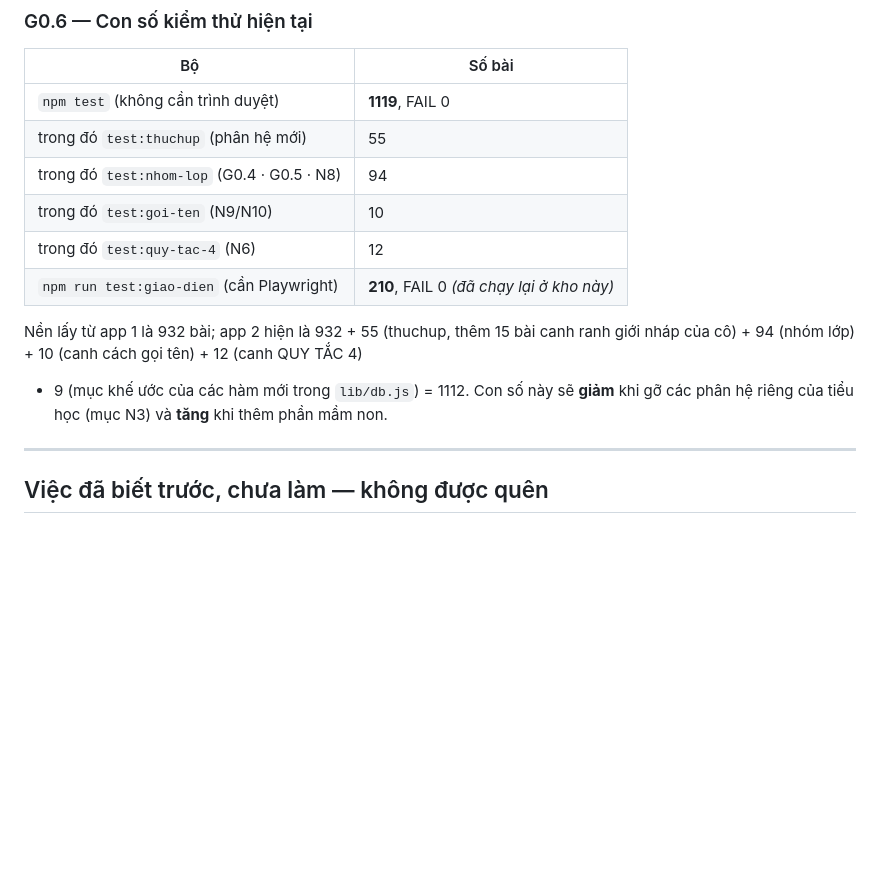
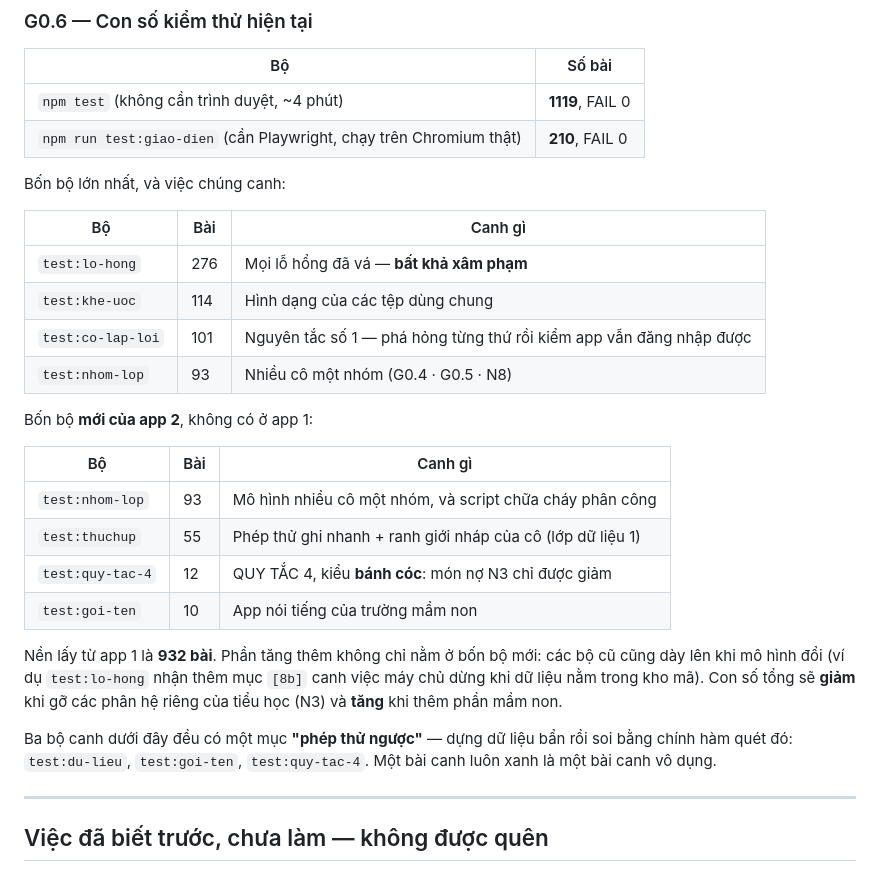
Before and after one commit to pichu124/casa-mamnon, a Markdown page: docs/TIEN-DO.md, the part around the change. GitHub-like rendering; blank space fills up the shorter version.

Commit message:
Chốt lại bảng con số kiểm thử trong docs/TIEN-DO.md
Bảng cũ có ba chỗ sai sau mấy đợt vừa rồi: một dòng test:giao-dien lặp lại, phép
cộng ra 1112 trong khi npm test thật là 1119, và test:nhom-lop ghi 94 trong khi
thật là 93.

Bỏ luôn phép cộng thủ công. Nó sai là phải: phần tăng thêm KHÔNG chỉ nằm ở các bộ
mới — bộ cũ cũng dày lên khi mô hình đổi (test:lo-hong nhận thêm mục [8b] canh
việc máy chủ dừng khi dữ liệu nằm trong kho mã). Một phép cộng phải sửa tay sau
mỗi commit thì sớm muộn cũng nói sai, mà bảng này là chỗ người ta tra để biết
đang đứng ở đâu.

Thay bằng: hai con số tổng (đọc thẳng từ lần chạy), bốn bộ lớn nhất, bốn bộ mới
của app 2, và một dòng nhắc ba bộ canh nào có phép thử ngược.

```diff
--- a/docs/TIEN-DO.md
+++ b/docs/TIEN-DO.md
@@ -448,17 +448,35 @@ Ba điều đáng ghi lại:
 
 | Bộ | Số bài |
 |---|---|
-| `npm test` (không cần trình duyệt) | **1119**, FAIL 0 |
-| trong đó `test:thuchup` (phân hệ mới) | 55 |
-| trong đó `test:nhom-lop` (G0.4 · G0.5 · N8) | 94 |
-| trong đó `test:goi-ten` (N9/N10) | 10 |
-| trong đó `test:quy-tac-4` (N6) | 12 |
-| `npm run test:giao-dien` (cần Playwright) | **210**, FAIL 0 *(đã chạy lại ở kho này)* |
+| `npm test` (không cần trình duyệt, ~4 phút) | **1119**, FAIL 0 |
+| `npm run test:giao-dien` (cần Playwright, chạy trên Chromium thật) | **210**, FAIL 0 |
 
-Nền lấy từ app 1 là 932 bài; app 2 hiện là 932 + 55 (thuchup, thêm 15 bài canh
-ranh giới nháp của cô) + 94 (nhóm lớp) + 10 (canh cách gọi tên) + 12 (canh QUY TẮC 4)
-+ 9 (mục khế ước của các hàm mới trong `lib/db.js`) = 1112. Con số này sẽ **giảm**
-khi gỡ các phân hệ riêng của tiểu học (mục N3) và **tăng** khi thêm phần mầm non.
+Bốn bộ lớn nhất, và việc chúng canh:
+
+| Bộ | Bài | Canh gì |
+|---|---|---|
+| `test:lo-hong` | 276 | Mọi lỗ hổng đã vá — **bất khả xâm phạm** |
+| `test:khe-uoc` | 114 | Hình dạng của các tệp dùng chung |
+| `test:co-lap-loi` | 101 | Nguyên tắc số 1 — phá hỏng từng thứ rồi kiểm app vẫn đăng nhập được |
+| `test:nhom-lop` | 93 | Nhiều cô một nhóm (G0.4 · G0.5 · N8) |
+
+Bốn bộ **mới của app 2**, không có ở app 1:
+
+| Bộ | Bài | Canh gì |
+|---|---|---|
+| `test:nhom-lop` | 93 | Mô hình nhiều cô một nhóm, và script chữa cháy phân công |
+| `test:thuchup` | 55 | Phép thử ghi nhanh + ranh giới nháp của cô (lớp dữ liệu 1) |
+| `test:quy-tac-4` | 12 | QUY TẮC 4, kiểu **bánh cóc**: món nợ N3 chỉ được giảm |
+| `test:goi-ten` | 10 | App nói tiếng của trường mầm non |
+
+Nền lấy từ app 1 là **932 bài**. Phần tăng thêm không chỉ nằm ở bốn bộ mới: các
+bộ cũ cũng dày lên khi mô hình đổi (ví dụ `test:lo-hong` nhận thêm mục `[8b]` canh
+việc máy chủ dừng khi dữ liệu nằm trong kho mã). Con số tổng sẽ **giảm** khi gỡ
+các phân hệ riêng của tiểu học (N3) và **tăng** khi thêm phần mầm non.
+
+Ba bộ canh dưới đây đều có một mục **"phép thử ngược"** — dựng dữ liệu bẩn rồi soi
+bằng chính hàm quét đó: `test:du-lieu`, `test:goi-ten`, `test:quy-tac-4`. Một bài
+canh luôn xanh là một bài canh vô dụng.
 
 ---
 
```
